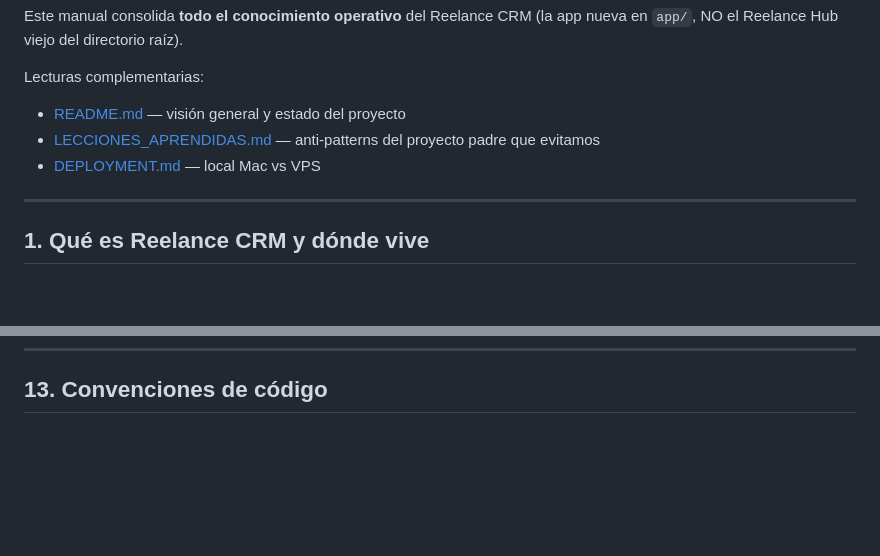
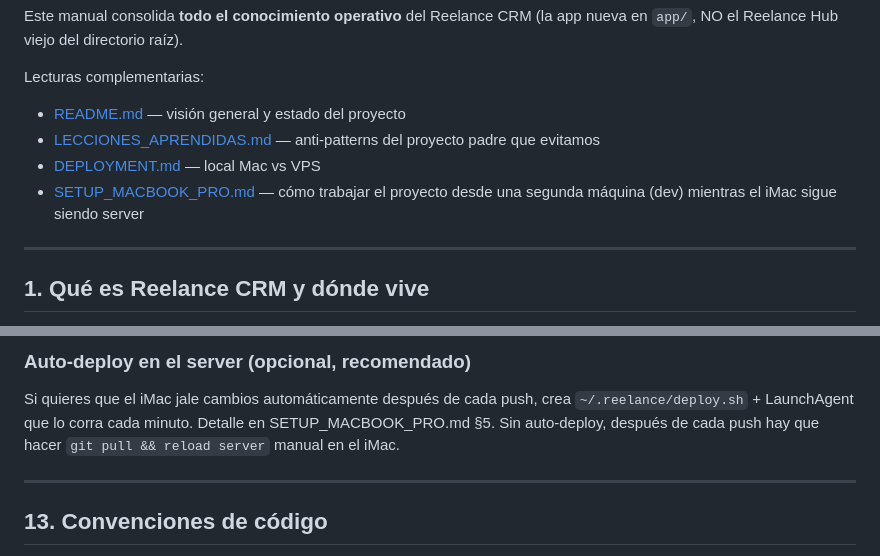
Before and after one commit to wuichy/wapi101, a Markdown page: app/docs/MANUAL_MAESTRO.md, 2 parts joined by grey strips. Rendered like a GitHub page; blank space fills up the shorter version.

```diff
--- a/app/docs/MANUAL_MAESTRO.md
+++ b/app/docs/MANUAL_MAESTRO.md
@@ -8,6 +8,7 @@ Lecturas complementarias:
 - [README.md](../README.md) — visión general y estado del proyecto
 - [LECCIONES_APRENDIDAS.md](LECCIONES_APRENDIDAS.md) — anti-patterns del proyecto padre que evitamos
 - [DEPLOYMENT.md](DEPLOYMENT.md) — local Mac vs VPS
+- [SETUP_MACBOOK_PRO.md](SETUP_MACBOOK_PRO.md) — cómo trabajar el proyecto desde una segunda máquina (dev) mientras el iMac sigue siendo server
 
 ---
 
@@ -544,3 +615,9 @@ No bloquea mensajería. Solo afecta cambios de `verified_name` o solicitud de ba
+### Auto-deploy en el server (opcional, recomendado)
+
+Si quieres que el iMac jale cambios automáticamente después de cada push, crea `~/.reelance/deploy.sh` + LaunchAgent que lo corra cada minuto. Detalle en SETUP_MACBOOK_PRO.md §5. Sin auto-deploy, después de cada push hay que hacer `git pull && reload server` manual en el iMac.
+
+---
+
 ## 13. Convenciones de código
 
 - **Modular**: cada módulo expone `routes.js` (router Express) + `service.js` (lógica). Si toca DB, también `schema.sql` (en migrations).
```
Also changed, not shown: other parts of app/docs/MANUAL_MAESTRO.md (+70 -0 lines), app/docs/SETUP_MACBOOK_PRO.md (added, +285 -0 lines).
